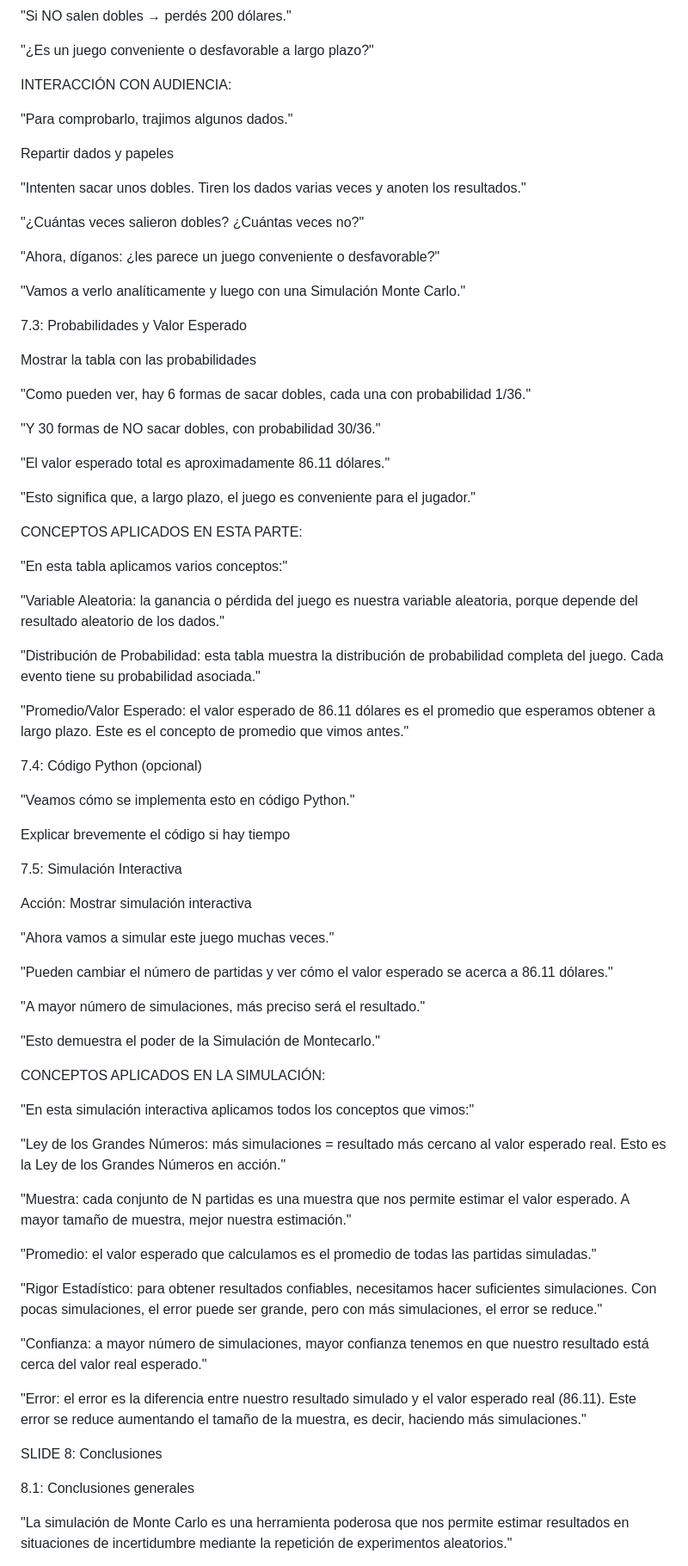
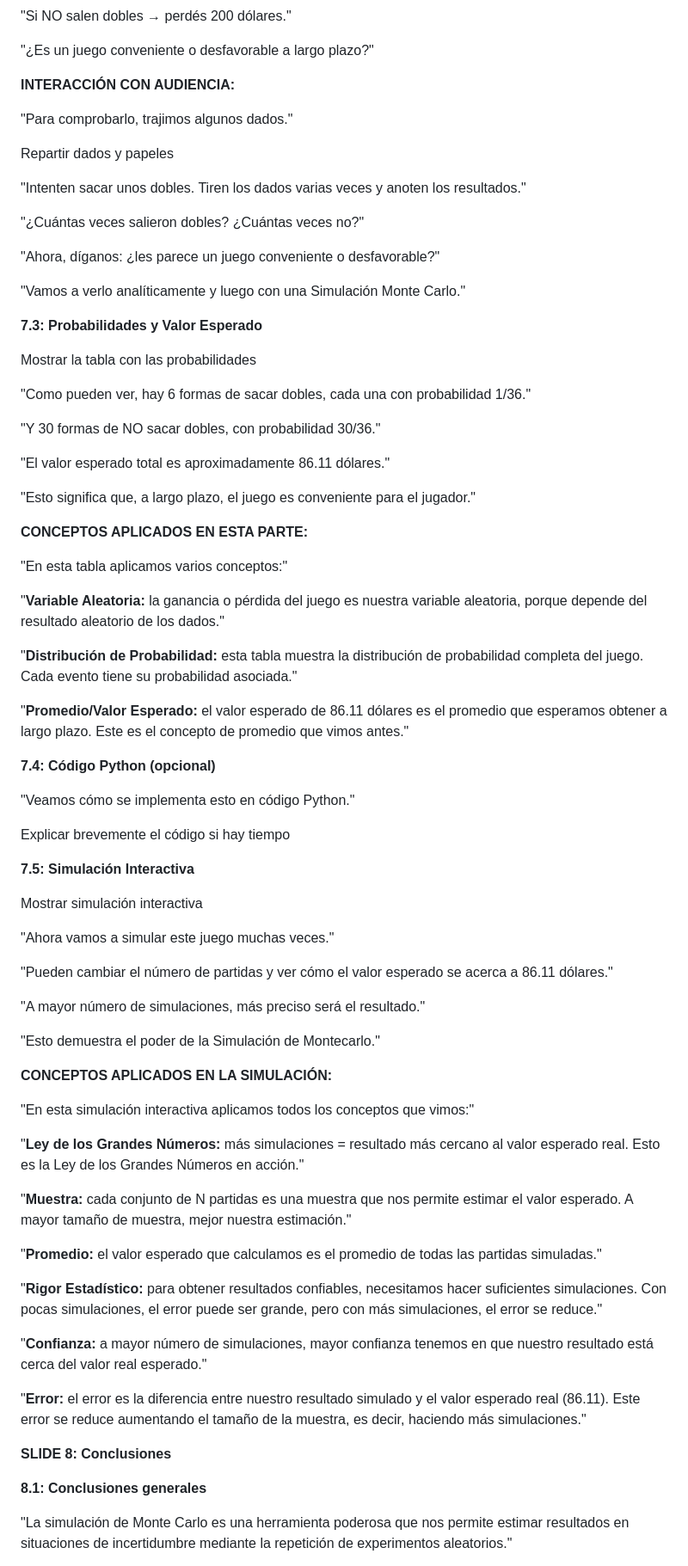
Before and after one commit to BraianTormey/MonteCarlo, a Markdown page: GUION.md, the part around one of its changes. Shown at 86% size. GitHub-like rendering.

```diff
--- a/GUION.md
+++ b/GUION.md
@@ -171,7 +161,7 @@ SLIDE 7: Ejemplo 2 - Juego de Dados
 
 "¿Es un juego conveniente o desfavorable a largo plazo?"
 
-INTERACCIÓN CON AUDIENCIA:
+**INTERACCIÓN CON AUDIENCIA:**
 
 "Para comprobarlo, trajimos algunos dados."
 
@@ -185,7 +175,7 @@ Repartir dados y papeles
 
 "Vamos a verlo analíticamente y luego con una Simulación Monte Carlo."
 
-7.3: Probabilidades y Valor Esperado
+**7.3: Probabilidades y Valor Esperado**
 
 Mostrar la tabla con las probabilidades
 
@@ -197,25 +187,25 @@ Mostrar la tabla con las probabilidades
 
 "Esto significa que, a largo plazo, el juego es conveniente para el jugador."
 
-CONCEPTOS APLICADOS EN ESTA PARTE:
+**CONCEPTOS APLICADOS EN ESTA PARTE:**
 
 "En esta tabla aplicamos varios conceptos:"
 
-"Variable Aleatoria: la ganancia o pérdida del juego es nuestra variable aleatoria, porque depende del resultado aleatorio de los dados."
+"**Variable Aleatoria:** la ganancia o pérdida del juego es nuestra variable aleatoria, porque depende del resultado aleatorio de los dados."
 
-"Distribución de Probabilidad: esta tabla muestra la distribución de probabilidad completa del juego. Cada evento tiene su probabilidad asociada."
+"**Distribución de Probabilidad:** esta tabla muestra la distribución de probabilidad completa del juego. Cada evento tiene su probabilidad asociada."
 
-"Promedio/Valor Esperado: el valor esperado de 86.11 dólares es el promedio que esperamos obtener a largo plazo. Este es el concepto de promedio que vimos antes."
+"**Promedio/Valor Esperado:** el valor esperado de 86.11 dólares es el promedio que esperamos obtener a largo plazo. Este es el concepto de promedio que vimos antes."
 
-7.4: Código Python (opcional)
+**7.4: Código Python (opcional)**
 
 "Veamos cómo se implementa esto en código Python."
 
 Explicar brevemente el código si hay tiempo
 
-7.5: Simulación Interactiva
+**7.5: Simulación Interactiva**
 
-Acción: Mostrar simulación interactiva
+Mostrar simulación interactiva
 
 "Ahora vamos a simular este juego muchas veces."
 
@@ -225,25 +215,25 @@ Acción: Mostrar simulación interactiva
 
 "Esto demuestra el poder de la Simulación de Montecarlo."
 
-CONCEPTOS APLICADOS EN LA SIMULACIÓN:
+**CONCEPTOS APLICADOS EN LA SIMULACIÓN:**
 
 "En esta simulación interactiva aplicamos todos los conceptos que vimos:"
 
-"Ley de los Grandes Números: más simulaciones = resultado más cercano al valor esperado real. Esto es la Ley de los Grandes Números en acción."
+"**Ley de los Grandes Números:** más simulaciones = resultado más cercano al valor esperado real. Esto es la Ley de los Grandes Números en acción."
 
-"Muestra: cada conjunto de N partidas es una muestra que nos permite estimar el valor esperado. A mayor tamaño de muestra, mejor nuestra estimación."
+"**Muestra:** cada conjunto de N partidas es una muestra que nos permite estimar el valor esperado. A mayor tamaño de muestra, mejor nuestra estimación."
 
-"Promedio: el valor esperado que calculamos es el promedio de todas las partidas simuladas."
+"**Promedio:** el valor esperado que calculamos es el promedio de todas las partidas simuladas."
 
-"Rigor Estadístico: para obtener resultados confiables, necesitamos hacer suficientes simulaciones. Con pocas simulaciones, el error puede ser grande, pero con más simulaciones, el error se reduce."
+"**Rigor Estadístico:** para obtener resultados confiables, necesitamos hacer suficientes simulaciones. Con pocas simulaciones, el error puede ser grande, pero con más simulaciones, el error se reduce."
 
-"Confianza: a mayor número de simulaciones, mayor confianza tenemos en que nuestro resultado está cerca del valor real esperado."
+"**Confianza:** a mayor número de simulaciones, mayor confianza tenemos en que nuestro resultado está cerca del valor real esperado."
 
-"Error: el error es la diferencia entre nuestro resultado simulado y el valor esperado real (86.11). Este error se reduce aumentando el tamaño de la muestra, es decir, haciendo más simulaciones."
+"**Error:** el error es la diferencia entre nuestro resultado simulado y el valor esperado real (86.11). Este error se reduce aumentando el tamaño de la muestra, es decir, haciendo más simulaciones."
 
-SLIDE 8: Conclusiones
+**SLIDE 8: Conclusiones**
 
-8.1: Conclusiones generales
+**8.1: Conclusiones generales**
 
 "La simulación de Monte Carlo es una herramienta poderosa que nos permite estimar resultados en situaciones de incertidumbre mediante la repetición de experimentos aleatorios."
 
```
Also changed, not shown: other parts of GUION.md (+53 -65 lines).
